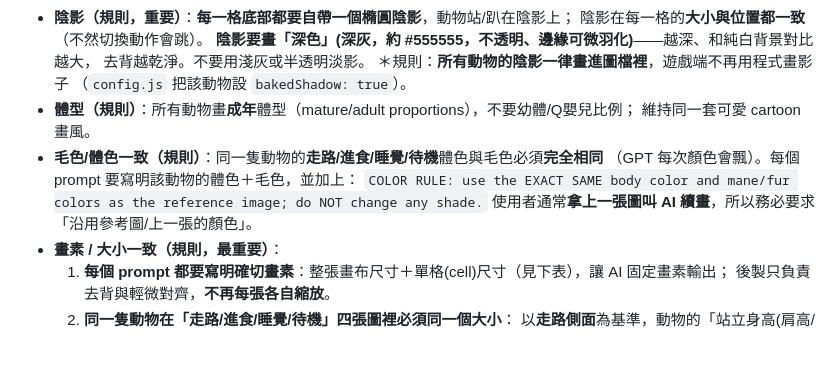
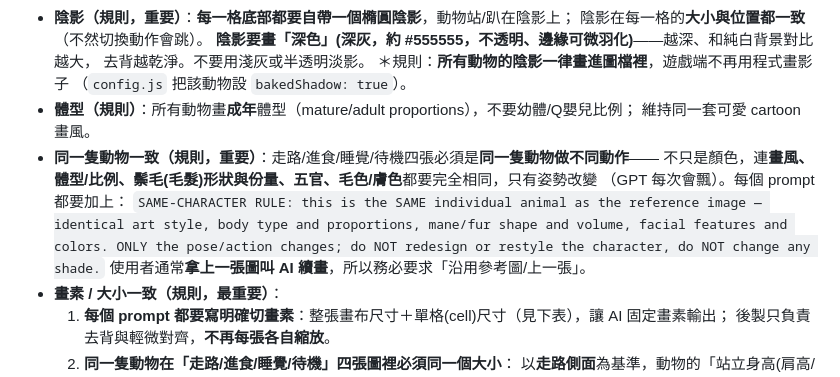
Before and after one commit to a26222239-sketch/Simulation-Games, a Markdown page: docs/ART_PROMPTS.md, the part around the change. GitHub-like rendering; blank space fills up the shorter version.

```diff
--- a/docs/ART_PROMPTS.md
+++ b/docs/ART_PROMPTS.md
@@ -17,10 +17,11 @@
   （`config.js` 把該動物設 `bakedShadow: true`）。
 - **體型（規則）**：所有動物畫**成年**體型（mature/adult proportions），不要幼體/Q嬰兒比例；
   維持同一套可愛 cartoon 畫風。
-- **毛色/體色一致（規則）**：同一隻動物的**走路/進食/睡覺/待機**體色與毛色必須**完全相同**
-  （GPT 每次顏色會飄）。每個 prompt 要寫明該動物的體色＋毛色，並加上：
-  `COLOR RULE: use the EXACT SAME body color and mane/fur colors as the reference image; do NOT change any shade.`
-  使用者通常**拿上一張圖叫 AI 續畫**，所以務必要求「沿用參考圖/上一張的顏色」。
+- **同一隻動物一致（規則，重要）**：走路/進食/睡覺/待機四張必須是**同一隻動物做不同動作**——
+  不只是顏色，連**畫風、體型/比例、鬃毛(毛髮)形狀與份量、五官、毛色/膚色**都要完全相同，只有姿勢改變
+  （GPT 每次會飄）。每個 prompt 都要加上：
+  `SAME-CHARACTER RULE: this is the SAME individual animal as the reference image — identical art style, body type and proportions, mane/fur shape and volume, facial features and colors. ONLY the pose/action changes; do NOT redesign or restyle the character, do NOT change any shade.`
+  使用者通常**拿上一張圖叫 AI 續畫**，所以務必要求「沿用參考圖/上一張」。
 - **畫素 / 大小一致（規則，最重要）**：
   1. **每個 prompt 都要寫明確切畫素**：整張畫布尺寸＋單格(cell)尺寸（見下表），讓 AI 固定畫素輸出；
      後製只負責去背與輕微對齊，**不再每張各自縮放**。
```
Also changed, not shown: CLAUDE.md (+6 -5 lines).
